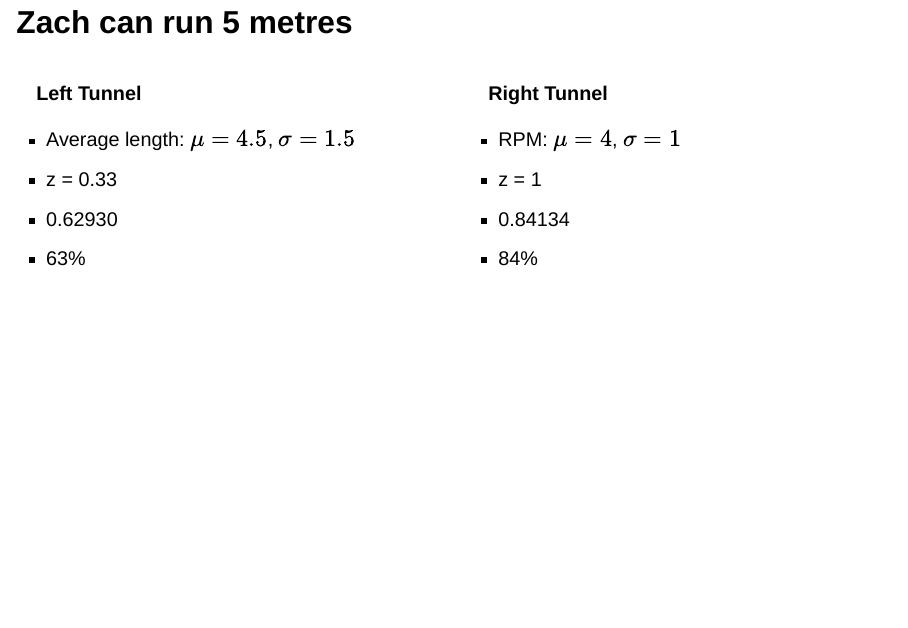
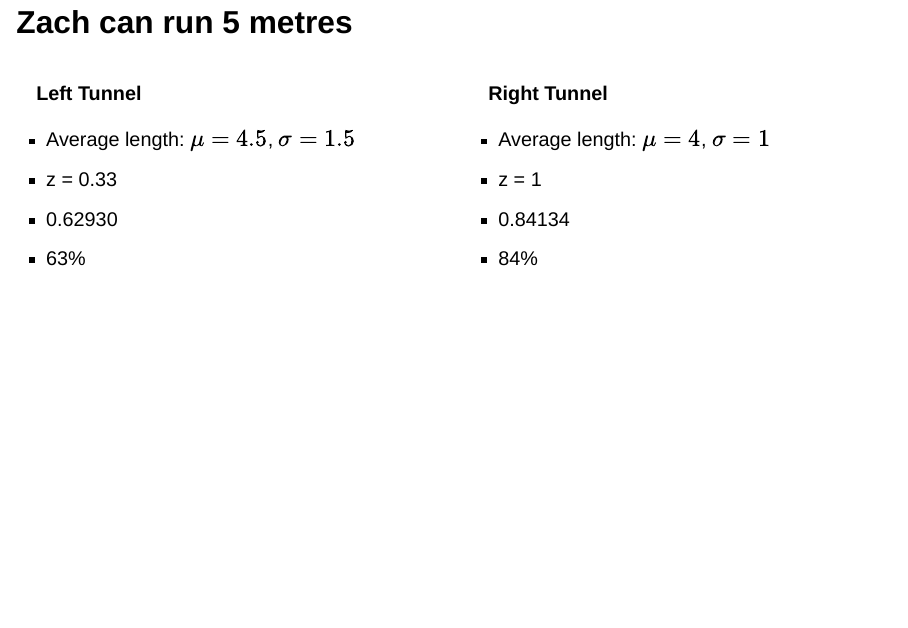
Before and after one commit to koliajaykr/rstats, a Quarto document (07-probability.qmd): page 67 of 85. Rendered offline with R 4.5, knitr and Pandoc in place of Quarto, with nearby package versions; drawn as Slidy slides in place of the format the file asks for.

Commit message:
chapter 7 slides completed

```diff
--- a/07-probability.qmd
+++ b/07-probability.qmd
@@ -455,7 +455,7 @@ The area under the curve represents probability which is equal to 1 or the proba
 ::: {.column width="50%"}
 **Right Tunnel**
 
--   RPM: $\mu=4$, $\sigma=1$
+-   Average length: $\mu=4$, $\sigma=1$
 -   z = 1
 -   0.84134
 -   84%
```
Also changed, not shown: 07-probability.html.
